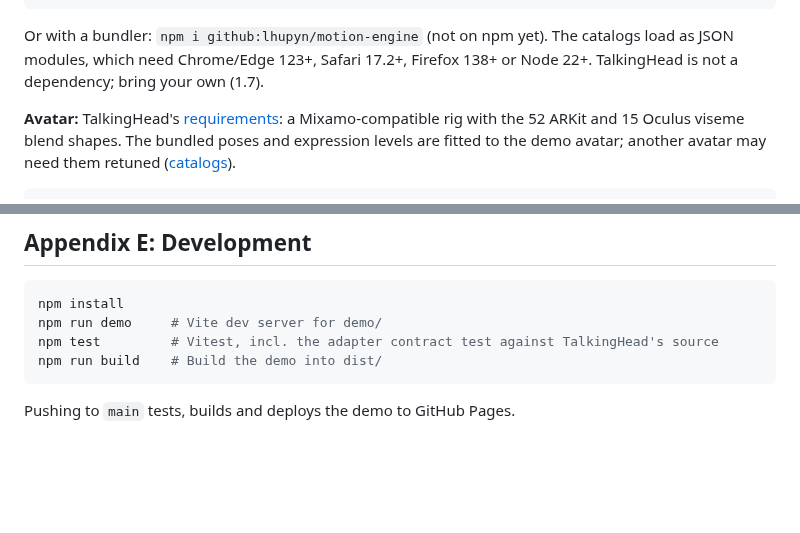
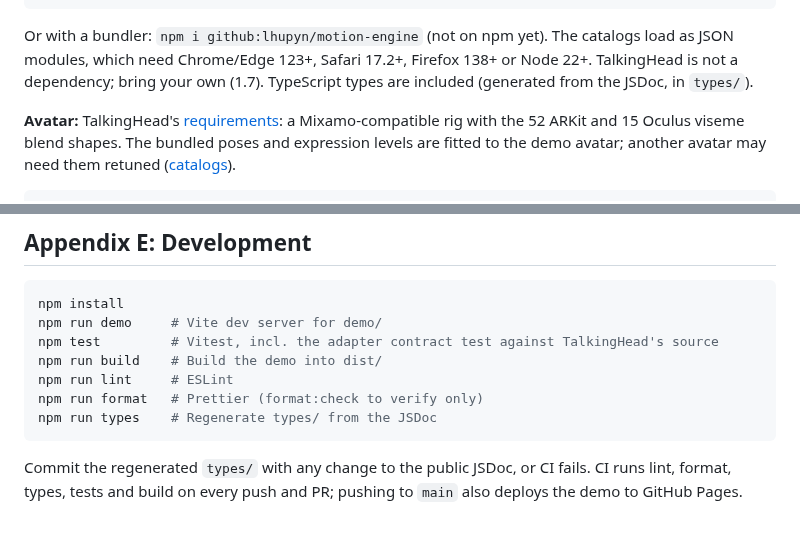
Before and after one commit to lhupyn/motion-engine, a Markdown page: README.md, 2 parts joined by grey strips. Drawn GitHub-style; blank space fills up the shorter version.

Commit message:
docs: TypeScript types and dev scripts
Co-Authored-By: Claude Opus 5.5 <noreply@anthropic.com>
Claude-Session: https://claude.ai/code/session_01QNL1rYuWXFEQCXYhsK1D56

````diff
--- a/README.md
+++ b/README.md
@@ -57,7 +57,7 @@ Plain ES modules, no build step. From a CDN with an import map:
 </script>
 ```
 
-Or with a bundler: `npm i github:lhupyn/motion-engine` (not on npm yet). The catalogs load as JSON modules, which need Chrome/Edge 123+, Safari 17.2+, Firefox 138+ or Node 22+. TalkingHead is not a dependency; bring your own (1.7).
+Or with a bundler: `npm i github:lhupyn/motion-engine` (not on npm yet). The catalogs load as JSON modules, which need Chrome/Edge 123+, Safari 17.2+, Firefox 138+ or Node 22+. TalkingHead is not a dependency; bring your own (1.7). TypeScript types are included (generated from the JSDoc, in `types/`).
 
 **Avatar:** TalkingHead's [requirements](https://github.com/met4citizen/TalkingHead#appendix-a-create-your-own-3d-avatar): a Mixamo-compatible rig with the 52 ARKit and 15 Oculus viseme blend shapes. The bundled poses and expression levels are fitted to the demo avatar; another avatar may need them retuned ([catalogs](#appendix-b-catalogs)).
 
@@ -351,6 +351,9 @@ npm install
 npm run demo     # Vite dev server for demo/
 npm test         # Vitest, incl. the adapter contract test against TalkingHead's source
 npm run build    # Build the demo into dist/
+npm run lint     # ESLint
+npm run format   # Prettier (format:check to verify only)
+npm run types    # Regenerate types/ from the JSDoc
 ```
 
-Pushing to `main` tests, builds and deploys the demo to GitHub Pages.
+Commit the regenerated `types/` with any change to the public JSDoc, or CI fails. CI runs lint, format, types, tests and build on every push and PR; pushing to `main` also deploys the demo to GitHub Pages.
````
